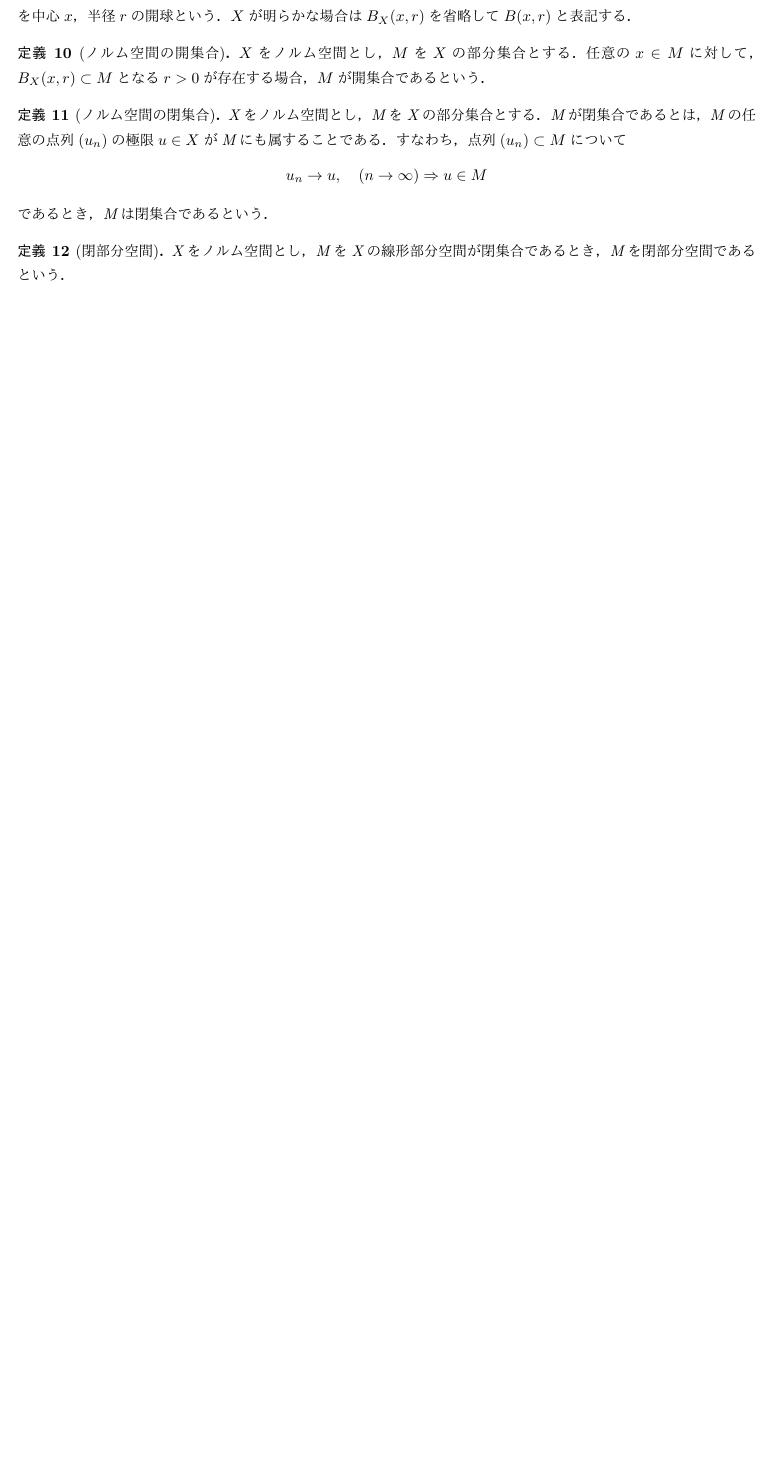
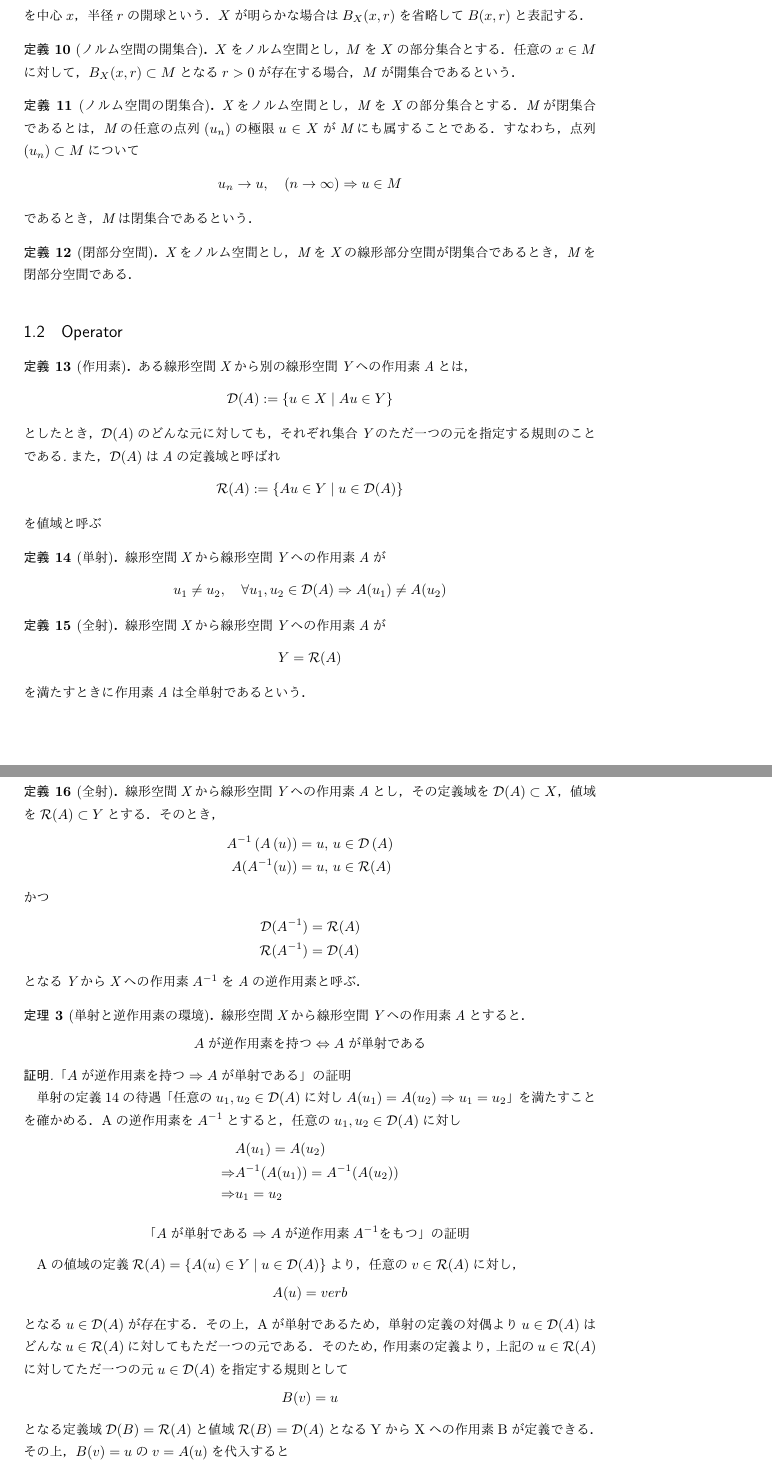
Before and after one commit to ykkaq/research_B, a LaTeX document (sem/sem.tex): part of page 3 of 3 before the commit and two parts of pages 4 and 5 of 5 after it, the two joined at a grey line, cut so that both start at the same text, the shorter picture padded with empty space. Compiled offline with pLaTeX and dvipdfmx.

Commit message:
write to def 16

```diff
--- a/sem/sem.tex
+++ b/sem/sem.tex
@@ -2,7 +2,7 @@
 %ctrl+click -> highlight line
 
 %\documentclass[titlepage]{jsarticle}
-\documentclass[12pt,a4paper]{jsarticle}
+\documentclass[11pt,a4paper]{jsarticle}
 %\documentclass[11pt,a4paper]{jsreport}
 
 \usepackage{algorithmic}
@@ -28,8 +28,6 @@
 \usepackage{url}
 \usepackage{wrapfig}
 \usepackage{xcolor}
-
-\usepackage[top=30truemm,bottom=30truemm,left=25truemm,right=25truemm]{geometry}
 
 \captionsetup[figure]{labelsep=space}
 \captionsetup[table]{labelsep=space}
@@ -213,8 +211,91 @@
 \end{dfn}
 
 \begin{dfn}[閉部分空間]
-  Xをノルム空間とし，MをXの線形部分空間が閉集合であるとき，Mを閉部分空間であるという．
+  Xをノルム空間とし，MをXの線形部分空間が閉集合であるとき，Mを閉部分空間である．
 \end{dfn}
+
+\subsection{Operator}
+\begin{dfn}[作用素]
+  ある線形空間Xから別の線形空間Yへの作用素Aとは，
+  \begin{align*}
+    \mathcal{D}(A) := \{u \in X \mid Au \in Y\}
+  \end{align*}
+  としたとき，$\mathcal{D}(A)$のどんな元に対しても，それぞれ集合Yのただ一つの元を指定する規則のことである.また，$\mathcal{D}(A)$はAの定義域と呼ばれ
+  \begin{align*}
+    \mathcal{R}(A) := \{Au \in Y \mid u\in\mathcal{D}(A)\}
+  \end{align*}
+  を値域と呼ぶ
+\end{dfn}
+
+\begin{dfn}[単射]
+  \label{injection}
+  線形空間Xから線形空間Yへの作用素Aが
+  \begin{align*}
+    u_1 \neq u_2, \quad \forall u_1,u_2 \in \mathcal{D}(A) \Rightarrow A(u_1)\neq A(u_2)
+  \end{align*}
+\end{dfn}
+
+\begin{dfn}[全射]
+  線形空間Xから線形空間Yへの作用素Aが
+  \begin{align*}
+    Y=\mathcal{R}(A)
+  \end{align*}
+  を満たすときに作用素Aは全単射であるという．
+\end{dfn}
+
+\begin{dfn}[全射]
+  線形空間Xから線形空間Yへの作用素Aとし，その定義域を$\mathcal{D}(A)\subset X$，値域を$\mathcal{R}(A)\subset Y$とする．そのとき，
+  \begin{align*}
+    A^{-1}\left( A\left( u \right) \right)&=u, \, u\in\mathcal{D}\left( A \right)  \\
+    A(A^{-1}(u))&=u, \, u\in\mathcal{R}(A)
+  \end{align*}
+  かつ
+  \begin{align*}
+    \mathcal{D}(A^{-1})&=\mathcal{R}(A) \\
+    \mathcal{R}(A^{-1})&=\mathcal{D}(A)
+  \end{align*}
+  となるYからXへの作用素$A^{-1}$をAの逆作用素と呼ぶ．
+\end{dfn}
+
+\begin{thm}[単射と逆作用素の環境]
+  線形空間Xから線形空間Yへの作用素Aとすると．
+  \begin{align*}
+    Aが逆作用素を持つ \Leftrightarrow Aが単射である
+  \end{align*}
+\end{thm}
+
+\begin{proof}
+  「$Aが逆作用素を持つ \Rightarrow Aが単射である$」の証明
+
+  単射の定義\ref{injection}の待遇「$任意のu_1,u_2\in\mathcal{D}(A)に対しA(u_1)=A(u_2) \Rightarrow u_1=u_2$」を満たすことを確かめる．Aの逆作用素を$A^{-1}$とすると，任意の$u_1,u_2\in\mathcal{D}(A)$に対し
+  \begin{align*}
+    &A(u_1) = A(u_2)\\
+    \Rightarrow& A^{-1}(A(u_1))=A^{-1}(A(u_2))\\
+    \Rightarrow& u_1=u_2
+  \end{align*}
+  \begin{align*}
+    「Aが単射である\Rightarrow Aが逆作用素A^{-1}をもつ」の証明
+  \end{align*}
+
+  Aの値域の定義$\mathcal{R}(A)=\{A(u)\in Y \mid u\in\mathcal{D}(A)\}$より，任意の$v\in\mathcal{R}(A)$に対し，
+  \begin{align*}
+    A(u)=verb
+  \end{align*}
+  となる$u\in\mathcal{D}(A)$が存在する．その上，Aが単射であるため，単射の定義の対偶より$u\in\mathcal{D}(A)$はどんな$u\in\mathcal{R}(A)$に対してもただ一つの元である．そのため，作用素の定義より，上記の$u\in\mathcal{R}(A)$に対してただ一つの元$u\in\mathcal{D}(A)$を指定する規則として
+  \begin{align*}
+    B(v)=u
+  \end{align*}
+  となる定義域$\mathcal{D}(B)=\mathcal{R}(A)$と値域$\mathcal{R}(B)=\mathcal{D}(A)$となるYからXへの作用素Bが定義できる．その上，$B(v)=u$の$v=A(u)$を代入すると
+  \begin{align*}
+    B(A(u))=u
+  \end{align*}
+  となる．同様に，$A(u)=v$の$u$に$u=B(v)$を代入すると
+  \begin{align*}
+    A(B(v))=v
+  \end{align*}
+  となる．よって，定義域$\mathcal{D}(B)=\mathcal{R}(A)$と値域$\mathcal{R}(B)=\mathcal{D}(A)$となるYからXへの作用素BはAの逆作用素であるため，Aは逆作用素を持つ．
+\end{proof}
+
 
 %\begin{thebibliography}{9}
 %  \bibitem{ラベル} 著者名, ``題名'', 出版社, pp.0-1.
```
Also changed, not shown: sem/sem.pdf, sem/卒業論文_西窪壱華.pdf (deleted), sem/sem.tex (2 more changed lines), 3 other files.
